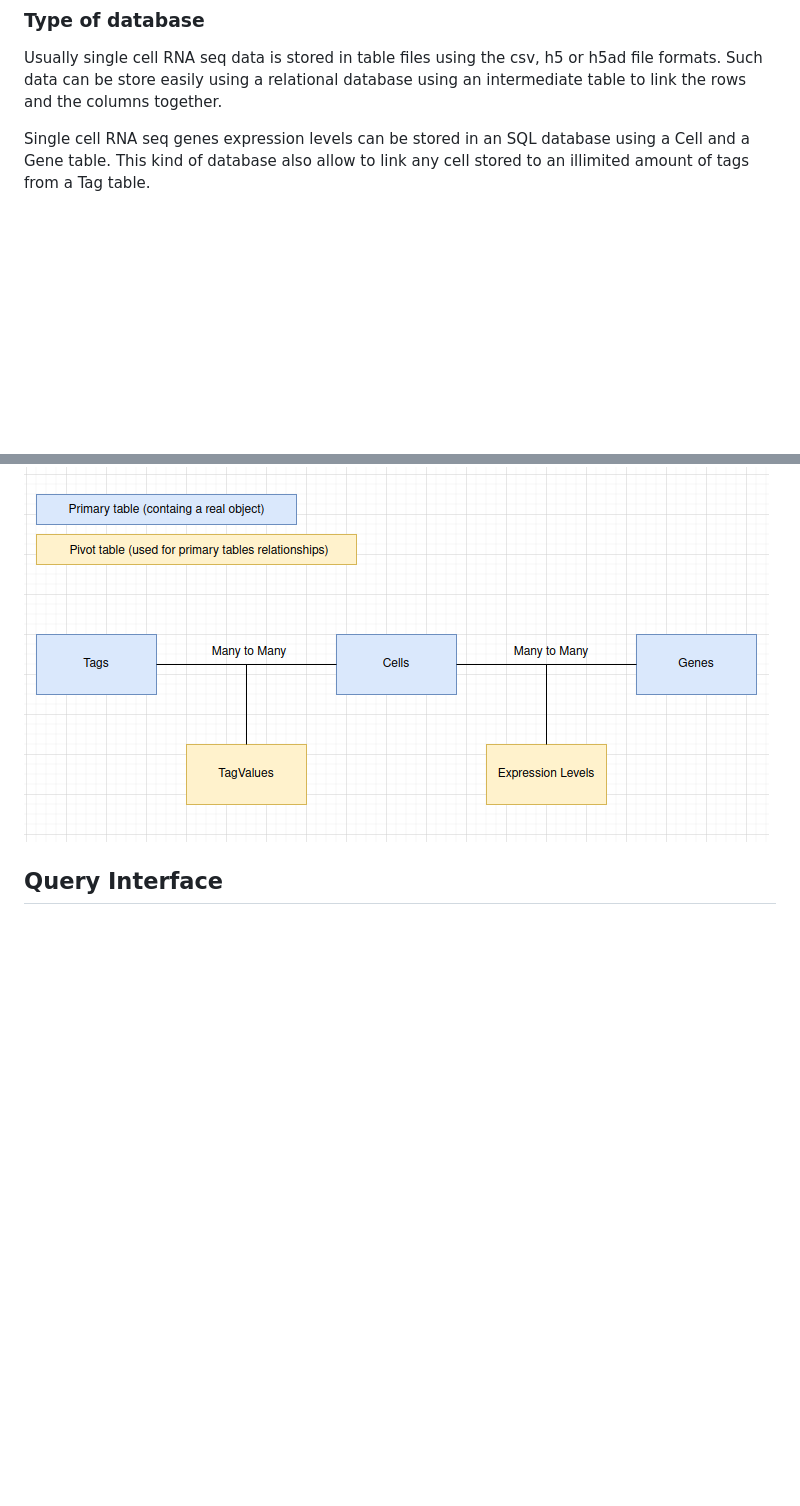
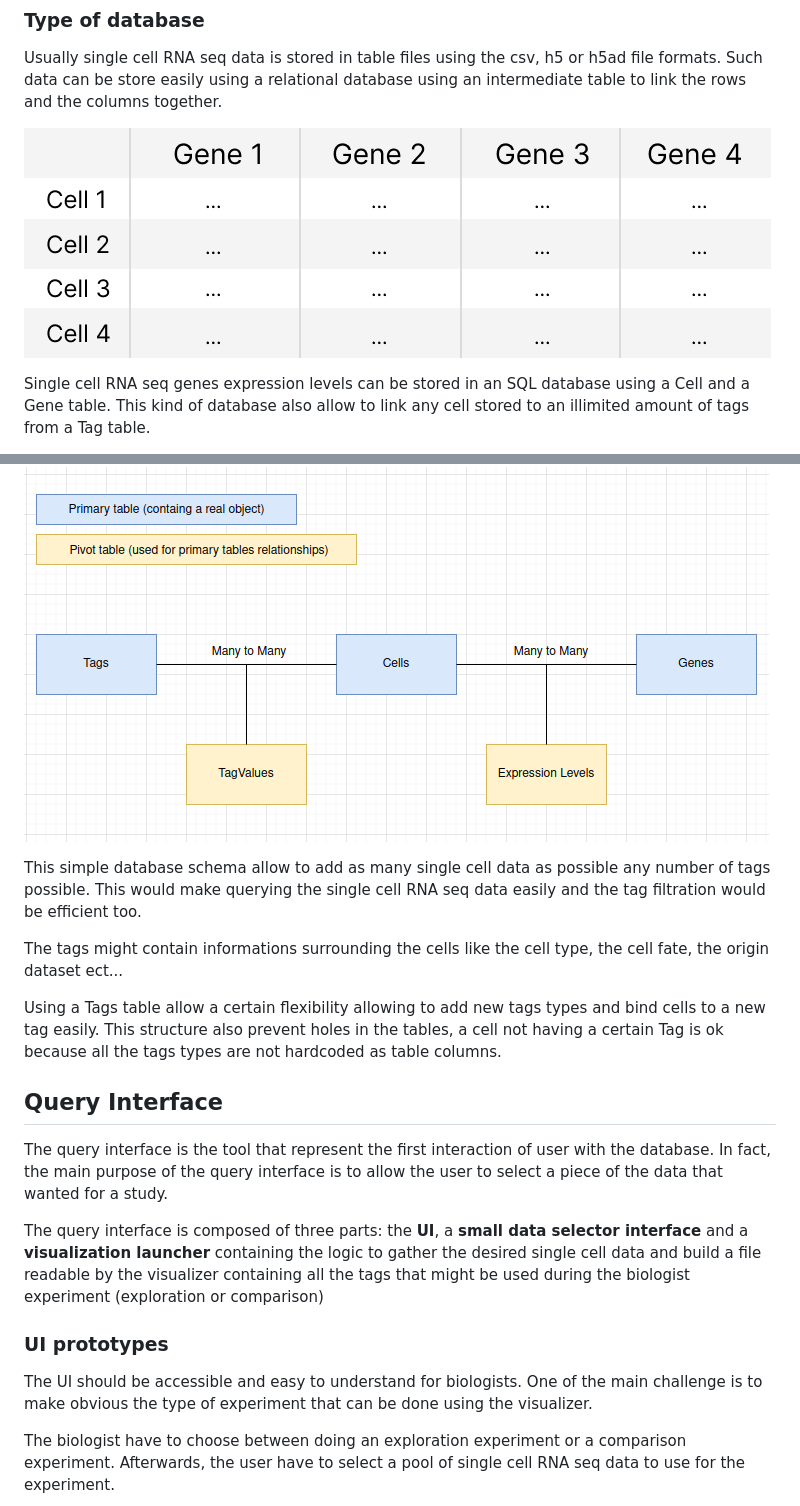
Before and after one commit to Phloemus/RNAniseed-App, a Markdown page: SPECIFICATION-BOOK.md, 2 parts joined by grey strips. Drawn GitHub-style; pictures changed too: assets/specification-book/cell-gene-table.png (added); blank space fills up the shorter version.

Commit message:
doc: query interface added to the book of specifications

```diff
--- a/SPECIFICATION-BOOK.md
+++ b/SPECIFICATION-BOOK.md
@@ -151,6 +151,8 @@ The structure of the database is guided by two main purposes : **storing single
 Usually single cell RNA seq data is stored in table files using the csv, h5 or h5ad file formats. Such data can be store easily using a relational database using an intermediate
 table to link the rows and the columns together.
 
+![](assets/specification-book/cell-gene-table.png)
+
 Single cell RNA seq genes expression levels can be stored in an SQL database using a Cell and a Gene table. This kind of database also allow to link any cell stored to an illimited amount
 of tags from a Tag table.
 
@@ -167,13 +169,27 @@ Biologists are very busy people, they have no time to spare for a fancy scRNAseq
 
 ![](assets/specification-book/database-schema.png)
 
+This simple database schema allow to add as many single cell data as possible any number of
+tags possible. This would make querying the single cell RNA seq data easily and the tag
+filtration would be efficient too.
 
+The tags might contain informations surrounding the cells like the cell type, the cell fate,
+the origin dataset ect...
 
+Using a Tags table allow a certain flexibility allowing to add new tags types and bind cells
+to a new tag easily. This structure also prevent holes in the tables, a cell not having a
+certain Tag is ok because all the tags types are not hardcoded as table columns.
 
 ## Query Interface
 
+The query interface is the tool that represent the first interaction of user with the database. In fact, the main purpose of the query interface is to allow the user to select a piece of the data that wanted for a study.
 
+The query interface is composed of three parts: the **UI**, a **small data selector interface** and a **visualization launcher** containing the logic to gather the desired single cell data and build a file readable by the visualizer containing all the tags that might be used during the biologist experiment (exploration or comparison)
 
+### UI prototypes
 
+The UI should be accessible and easy to understand for biologists. One of the main challenge
+is to make obvious the type of experiment that can be done using the visualizer.
 
+The biologist have to choose between doing an exploration experiment or a comparison experiment. Afterwards, the user have to select a pool of single cell RNA seq data to use for the experiment.
 
```
Also changed, not shown: other parts of SPECIFICATION-BOOK.md (+25 -1 lines), assets/specification-book/no-dataset.png (added), assets/specification-book/obvious-mode-selection.png (added), assets/specification-book/visualization-waiting-animation.png (added).
